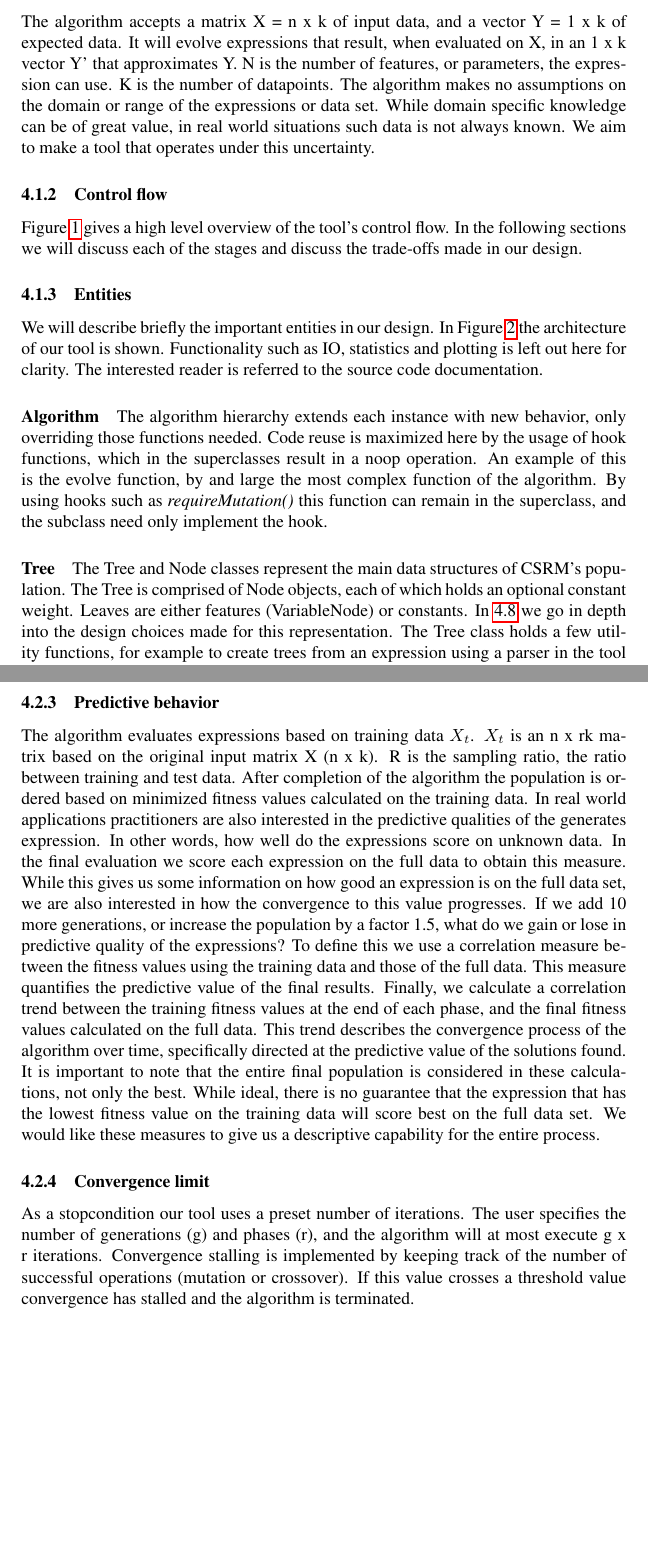
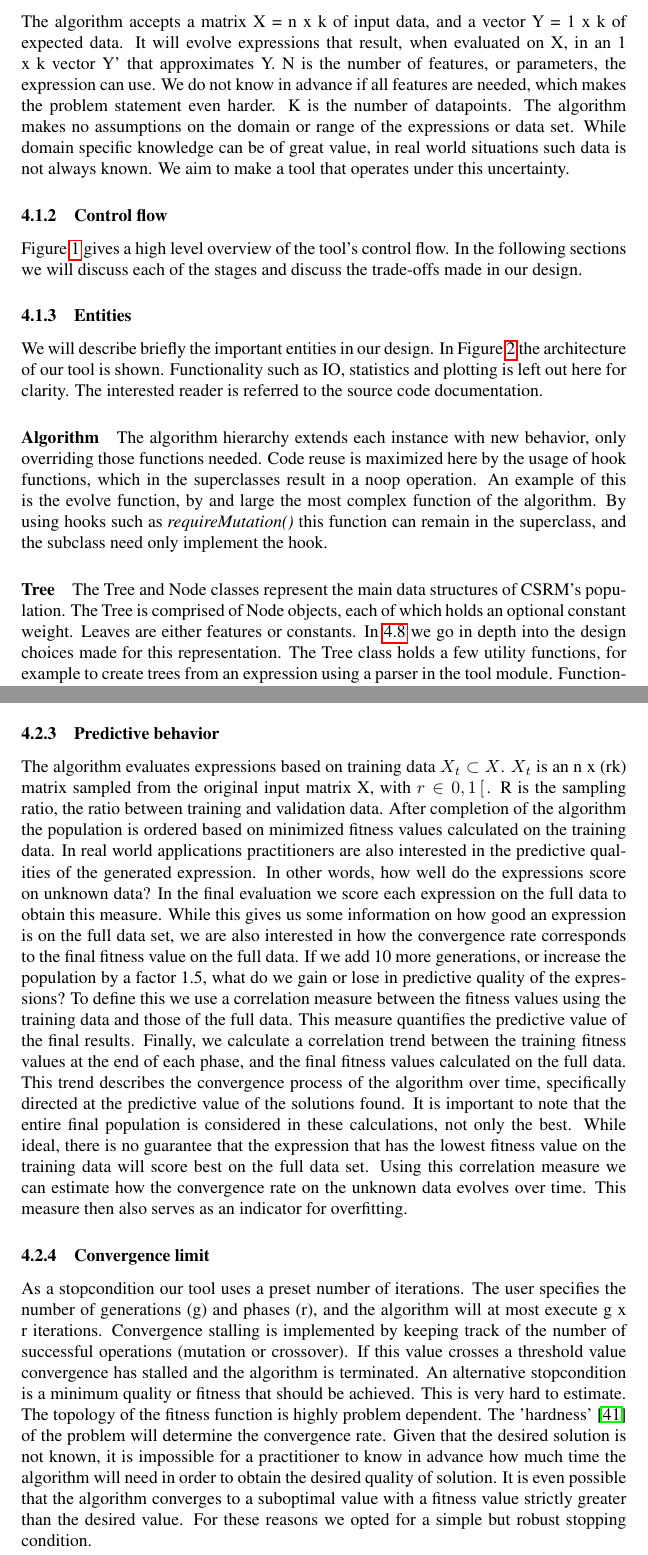
Before and after one commit to bencardoen/CSRM, a LaTeX thesis (thesis/hybrid/document.tex, which reads thesis/hybrid/design.tex): two parts of pages 14 and 18 of 111, joined at a grey line, cut so that both start at the same text, the shorter picture padded with empty space. Compiled offline with pdfLaTeX.

Commit message:
Revise design v1.1
Signed-off-by: Ben Cardoen <bencardoen@gmail.com>

```diff
--- a/thesis/hybrid/design.tex
+++ b/thesis/hybrid/design.tex
@@ -1,7 +1,8 @@
 In this section we will detail the design of our tool, the algorithm and its parameters.
 \subsection{Algorithm}
 \subsubsection{Input and output}
-The algorithm accepts a matrix X = n x k of input data, and a vector Y = 1 x k of expected data. It will evolve expressions that result, when evaluated on X, in an 1 x k vector Y' that approximates Y. N is the number of features, or parameters, the expression can use. K is the number of datapoints. The algorithm makes no assumptions on the domain or range of the expressions or data set. While domain specific knowledge can be of great value, in real world situations such data is not always known. We aim to make a tool that operates under this uncertainty.
+The algorithm accepts a matrix X = n x k of input data, and a vector Y = 1 x k of expected data. It will evolve expressions that result, when evaluated on X, in an 1 x k vector Y' that approximates Y. N is the number of features, or parameters, the expression can use. We do not know in advance if all features are needed, which makes the problem statement even harder.
+K is the number of datapoints. The algorithm makes no assumptions on the domain or range of the expressions or data set. While domain specific knowledge can be of great value, in real world situations such data is not always known. We aim to make a tool that operates under this uncertainty.
 \subsubsection{Control flow}
 Figure \ref{fig:controlflow} gives a high level overview of the tool's control flow.
 \begin{figure}
@@ -53,7 +54,7 @@ We will describe briefly the important entities in our design. In Figure \ref{fi
 \paragraph{Algorithm}
 The algorithm hierarchy extends each instance with new behavior, only overriding those functions needed. Code reuse is maximized here by the usage of hook functions, which in the superclasses result in a noop operation. An example of this is the evolve function, by and large the most complex function of the algorithm. By using hooks such as \textit{requireMutation()} this function can remain in the superclass, and the subclass need only implement the hook.
 \paragraph{Tree}
-The Tree and Node classes represent the main data structures of CSRM's population. The Tree is comprised of Node objects, each of which holds an optional constant weight. Leaves are either features (VariableNode) or constants.
+The Tree and Node classes represent the main data structures of CSRM's population. The Tree is comprised of Node objects, each of which holds an optional constant weight. Leaves are either features or constants.
 In \ref{subsectree} we go in depth into the design choices made for this representation.
 The Tree class holds a few utility functions, for example to create trees from an expression using a parser in the tool module.
 Functionality needed by the mutation and crossover operators is present here as well. Of note are both construction functions, which allow for efficient generation of random trees. In section \ref{subsubinvalidexpressions} we will cover the problem these functions solve.
@@ -103,17 +104,17 @@ If the fitness function has a zero gradient surface allowing replacement of solu
 
 \subsubsection{Predictive behavior}
-The algorithm evaluates expressions based on training data $X_t$. $X_t$ is an n x rk matrix based on the original input matrix X (n x k).
-R is the sampling ratio, the ratio between training and test data.
+The algorithm evaluates expressions based on training data $X_t \subset X$. $X_t$ is an n x (rk) matrix sampled from the original input matrix X, with $r \in \right[ 0,1 \left[$.
+R is the sampling ratio, the ratio between training and validation data.
 After completion of the algorithm the population is ordered based on minimized fitness values calculated on the training data.
-In real world applications practitioners are also interested in the predictive qualities of the generates expression. In other words, how well do the expressions score on unknown data. In the final evaluation we score each expression on the full data to obtain this measure.
-While this gives us some information on how good an expression is on the full data set, we are also interested in how the convergence to this value progresses.
+In real world applications practitioners are also interested in the predictive qualities of the generated expression. In other words, how well do the expressions score on unknown data? In the final evaluation we score each expression on the full data to obtain this measure.
+While this gives us some information on how good an expression is on the full data set, we are also interested in how the convergence rate corresponds to the final fitness value on the full data.
 If we add 10 more generations, or increase the population by a factor 1.5, what do we gain or lose in predictive quality of the expressions?
 To define this we use a correlation measure between the fitness values using the training data and those of the full data.
 This measure quantifies the predictive value of the final results.
-Finally, we calculate a correlation trend between the training fitness values at the end of each phase, and the final fitness values calculated on the full data. This trend describes the convergence process of the algorithm over time, specifically directed at the predictive value of the solutions found. It is important to note that the entire final population is considered in these calculations, not only the best. While ideal, there is no guarantee that the expression that has the lowest fitness value on the training data will score best on the full data set. We would like these measures to give us a descriptive capability for the entire process.
+Finally, we calculate a correlation trend between the training fitness values at the end of each phase, and the final fitness values calculated on the full data. This trend describes the convergence process of the algorithm over time, specifically directed at the predictive value of the solutions found. It is important to note that the entire final population is considered in these calculations, not only the best. While ideal, there is no guarantee that the expression that has the lowest fitness value on the training data will score best on the full data set. Using this correlation measure we can estimate how the convergence rate on the unknown data evolves over time. This measure then also serves as an indicator for overfitting.
 
 \subsubsection{Convergence limit}
-As a stopcondition our tool uses a preset number of iterations. The user specifies the number of generations (g) and phases (r), and the algorithm will at most execute g x r iterations. Convergence stalling is implemented by keeping track of the number of successful operations (mutation or crossover). If this value crosses a threshold value convergence has stalled and the algorithm is terminated.
+As a stopcondition our tool uses a preset number of iterations. The user specifies the number of generations (g) and phases (r), and the algorithm will at most execute g x r iterations. Convergence stalling is implemented by keeping track of the number of successful operations (mutation or crossover). If this value crosses a threshold value convergence has stalled and the algorithm is terminated. An alternative stopcondition is a minimum quality or fitness that should be achieved. This is very hard to estimate. The topology of the fitness function is highly problem dependent. The 'hardness' \citep{GPHardness} of the problem will determine the convergence rate. Given that the desired solution is not known, it is impossible for a practitioner to know in advance how much time the algorithm will need in order to obtain the desired quality of solution. It is even possible that the algorithm converges to a suboptimal value with a fitness value strictly greater than the desired value. For these reasons we opted for a simple but robust stopping condition.
 
 
 \subsection{Initialization}
```
Also changed, not shown: thesis/hybrid/introduction.tex (+1 -1 lines), thesis/hybrid/document.pdf, thesis/hybrid/design.tex (16 more changed lines).
